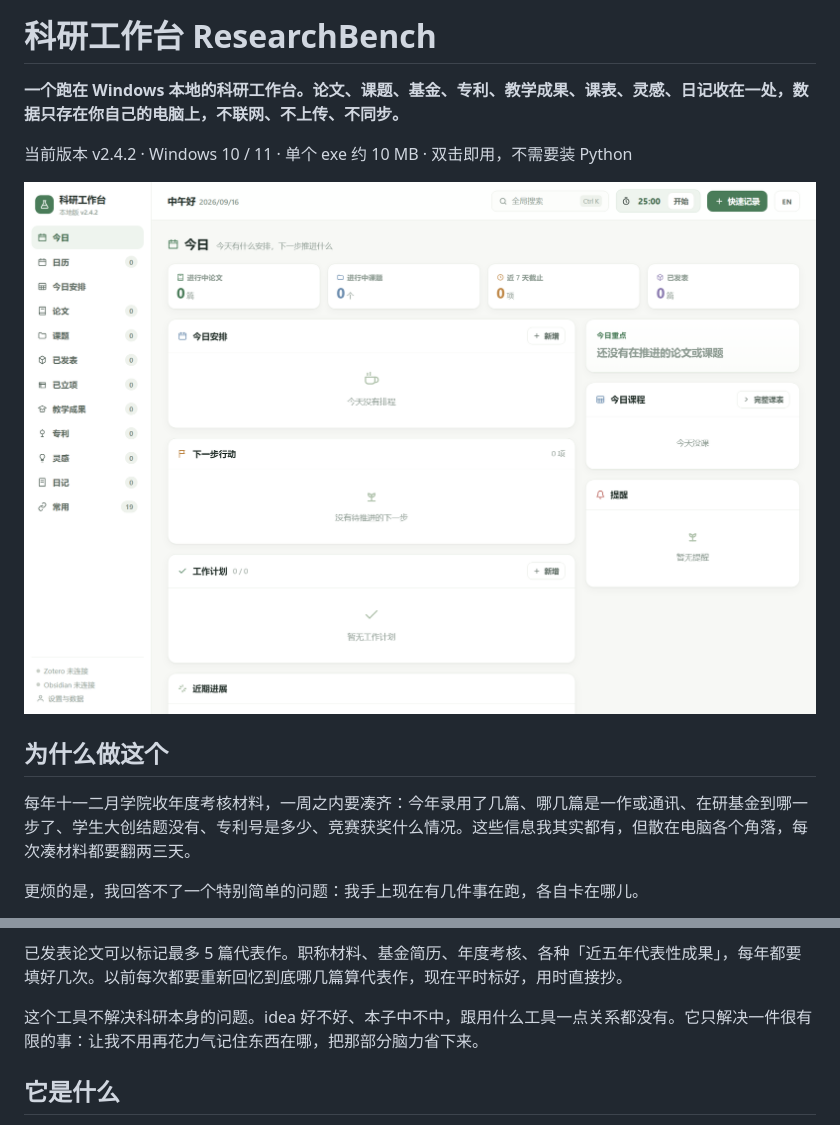
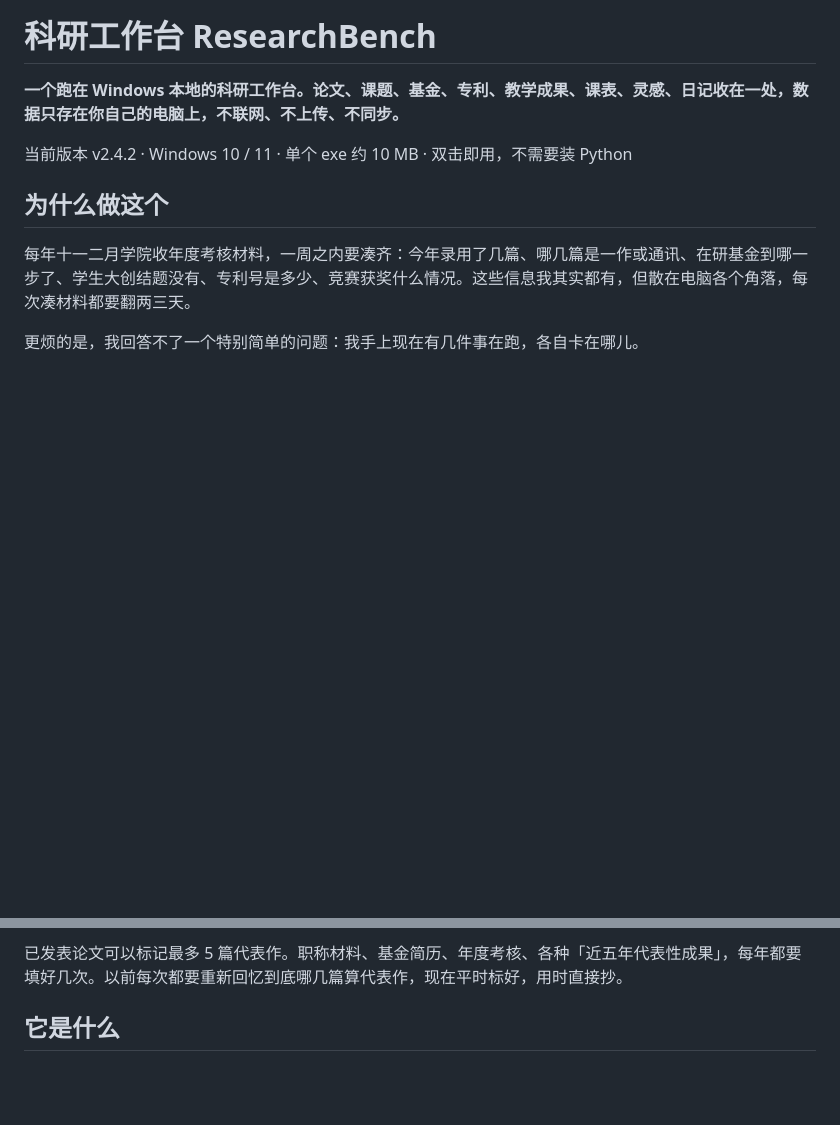
Before and after one commit to xxxxj-1993/ResearchBench, a Markdown page: README.md, 2 parts joined by grey strips. Drawn GitHub-style; blank space fills up the shorter version.

```diff
--- a/README.md
+++ b/README.md
@@ -3,8 +3,6 @@
 **一个跑在 Windows 本地的科研工作台。论文、课题、基金、专利、教学成果、课表、灵感、日记收在一处，数据只存在你自己的电脑上，不联网、不上传、不同步。**
 
 当前版本 v2.4.2 · Windows 10 / 11 · 单个 exe 约 10 MB · 双击即用，不需要装 Python
-
-![今日页](assets/截图-今日.png)
 
 ## 为什么做这个
 
@@ -22,7 +20,6 @@
 
 已发表论文可以标记最多 5 篇代表作。职称材料、基金简历、年度考核、各种「近五年代表性成果」，每年都要填好几次。以前每次都要重新回忆到底哪几篇算代表作，现在平时标好，用时直接抄。
 
-这个工具不解决科研本身的问题。idea 好不好、本子中不中，跟用什么工具一点关系都没有。它只解决一件很有限的事：让我不用再花力气记住东西在哪，把那部分脑力省下来。
 
 ## 它是什么
 
```
